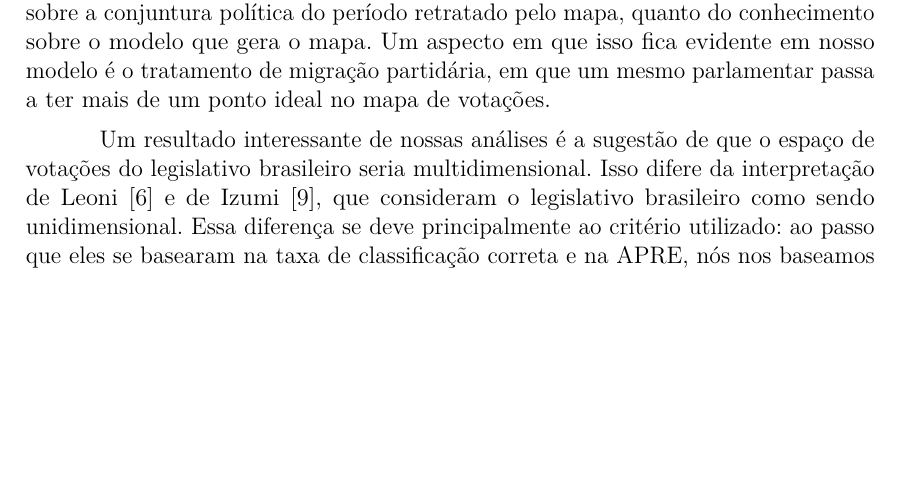
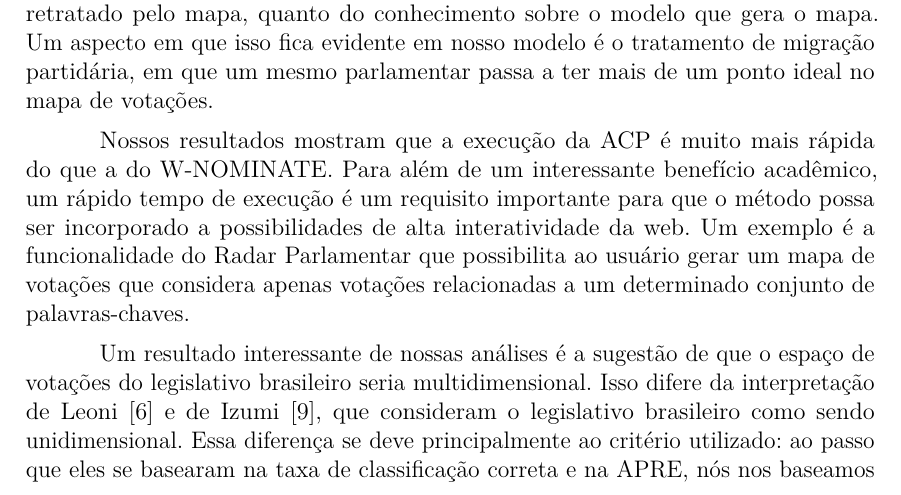
Before and after one commit to radar-parlamentar/leviathan, a LaTeX thesis (radar.tex): part of page 31 of 34, cut so that both start at the same text, the shorter picture padded with empty space. Compiled offline with pdfLaTeX.

Commit message:
tempo de execução é importante

```diff
--- a/radar.tex
+++ b/radar.tex
@@ -834,11 +834,13 @@ Cabe ainda destacar que não é objetivo deste trabalho realizar a interpretaç
 Neste artigo apresentamos em detalhes a abordagem utilizada pelo software Radar Parlamentar na produção de mapas espaciais de votações do legislativo brasileiro. Procurou-se apresentar nossa abordagem, os trabalhos relacionados e as relações entre o nosso e outros trabalhos de forma relativamente didática. Em um campo de estudo interdisciplinar localizado predominantemente nas ciências sociais, julgamos pertinente a existência de trabalhos como este, em que se detalham os conceitos matemáticos, para facilitar a recepção de novos pesquisadores ao campo de estudo de análise quantitativa de votações legislativas.
 
 Nossa abordagem foi comparada conceitualmente e quantitativamente com os principais trabalhos da área, de forma que as vantagens, desvantagens e limitações de nossa e outras abordagens são esclarecidos. Em particular, acreditamos que nosso modelo gera rapidamente mapas espaciais de votações de interpretação relativamente simples e que são úteis para analistas políticos.
-
+%
 Contudo, cabe aqui a ressalva de Poole~\cite{poole2005book}, de que para uma interpretação correta, o analista político que lê o mapa de votações necessita tanto do conhecimento sobre a conjuntura política do período retratado pelo mapa, quanto do conhecimento sobre o modelo que gera o mapa. Um aspecto em que isso fica evidente em nosso modelo é o tratamento de migração partidária, em que um mesmo parlamentar passa a ter mais de um ponto ideal no mapa de votações.
 
+Nossos resultados mostram que a execução da ACP é muito mais rápida do que a do \wnominate. Para além de um interessante benefício acadêmico, um rápido tempo de execução é um requisito importante para que o método possa ser incorporado a possibilidades de alta interatividade da web. Um exemplo é a funcionalidade do Radar Parlamentar que possibilita ao usuário gerar um mapa de votações que considera apenas votações relacionadas a um determinado conjunto de palavras-chaves.
+
 Um resultado interessante de nossas análises é a sugestão de que o espaço de votações do legislativo brasileiro seria multidimensional. Isso difere da interpretação de Leoni~\cite{leoni02cdep} e de Izumi~\cite{izumi2016senado}, que consideram o legislativo brasileiro como sendo unidimensional. Essa diferença se deve principalmente ao critério utilizado: ao passo que eles se basearam na taxa de classificação correta e na APRE, nós nos baseamos na porcentagem da variância explicada pelas componentes principais.
-
+%
 Além disso, é de se notar que nos trabalhos de Poole, origem dos algoritmos utilizados por Leoni e Izumi, interpreta-se o congresso norte-americano como uma realidade unidimensional, ao passo que o trabalho de Heckman e Snyder~\cite{heckman-snyder1997}, que também utiliza a ACP, interpretam esse mesmo congresso norte-americano como multidimensional. Ou seja, as diferenças nos critérios de dimensionalidade também afetam as interpretações sobre o congresso dos EUA.
 %
 Dessa forma, estudos sobre a dimensionalidade de espaços políticos do legislativo são ainda uma fonte de debates. Uma possível abordagem para se aprofundar nesse assunto é a utilização de mapas espaciais com mais de duas dimensões.
```
Also changed, not shown: radar.pdf, radar.tex (3 more changed lines).
